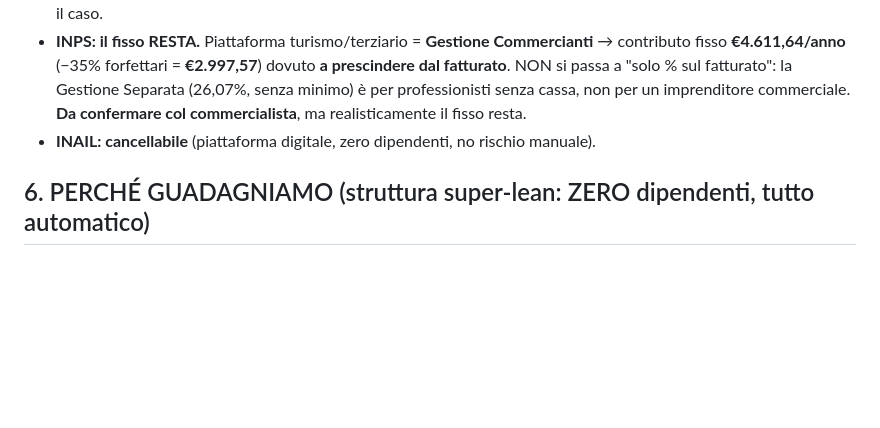
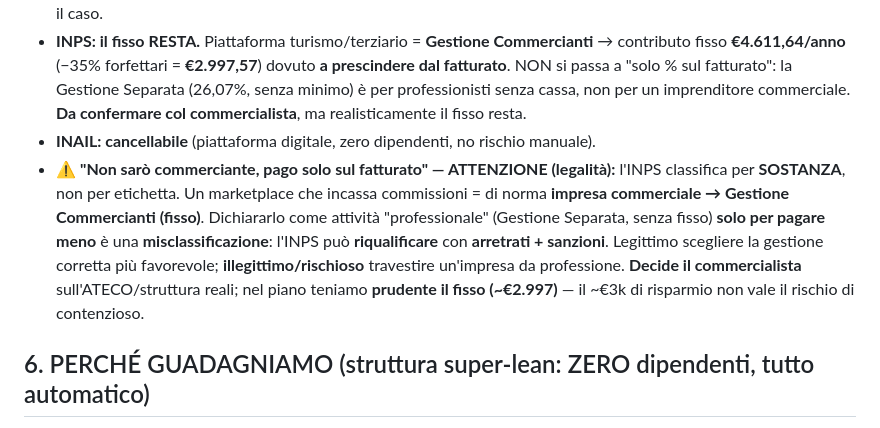
Before and after one commit to edilmax/Core_Auto, a Markdown page: STRATEGIA_CRESCITA.md, the part around the change. Rendered like a GitHub page; blank space fills up the shorter version.

Commit message:
INPS: conta la sostanza non l'etichetta - marketplace = Gestione Commercianti (fisso); dichiararlo 'professione' per non pagare il fisso = rischio riqualificazione+sanzioni. Nel piano teniamo prudente il fisso. Decide il commercialista.
Co-Authored-By: Claude Opus 4.8 <noreply@anthropic.com>

```diff
--- a/STRATEGIA_CRESCITA.md
+++ b/STRATEGIA_CRESCITA.md
@@ -56,6 +56,13 @@ Nei primi 3 mesi (0% commissione) **paghiamo NOI Stripe** → NON è "costo zero
   a "solo % sul fatturato": la Gestione Separata (26,07%, senza minimo) è per professionisti senza cassa,
   non per un imprenditore commerciale. **Da confermare col commercialista**, ma realisticamente il fisso resta.
 - **INAIL: cancellabile** (piattaforma digitale, zero dipendenti, no rischio manuale).
+- ⚠️ **"Non sarò commerciante, pago solo sul fatturato" — ATTENZIONE (legalità):** l'INPS classifica per
+  **SOSTANZA**, non per etichetta. Un marketplace che incassa commissioni = di norma **impresa commerciale
+  → Gestione Commercianti (fisso)**. Dichiararlo come attività "professionale" (Gestione Separata, senza
+  fisso) **solo per pagare meno** è una **misclassificazione**: l'INPS può **riqualificare** con
+  **arretrati + sanzioni**. Legittimo scegliere la gestione corretta più favorevole; **illegittimo/rischioso**
+  travestire un'impresa da professione. **Decide il commercialista** sull'ATECO/struttura reali; nel piano
+  teniamo **prudente il fisso (~€2.997)** — il ~€3k di risparmio non vale il rischio di contenzioso.
 
 ## 6. PERCHÉ GUADAGNIAMO (struttura super-lean: ZERO dipendenti, tutto automatico)
 Con **zero dipendenti**, **nessun ufficio**, **zero spesa marketing** (crescita virale) e **tutto
```
